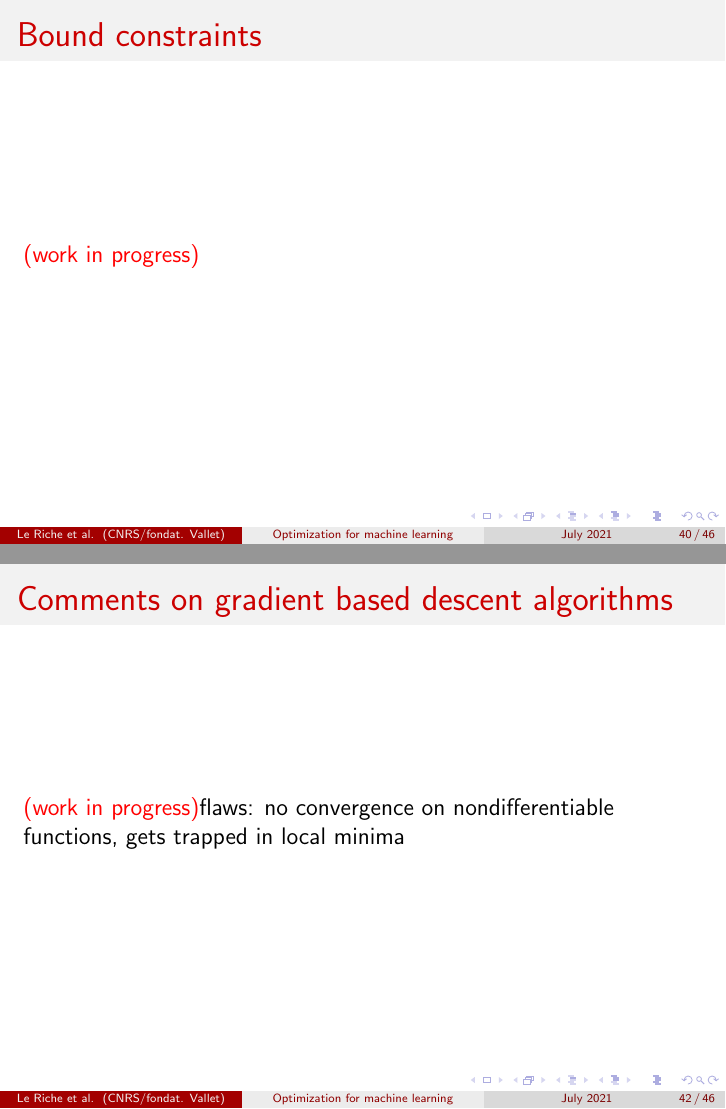
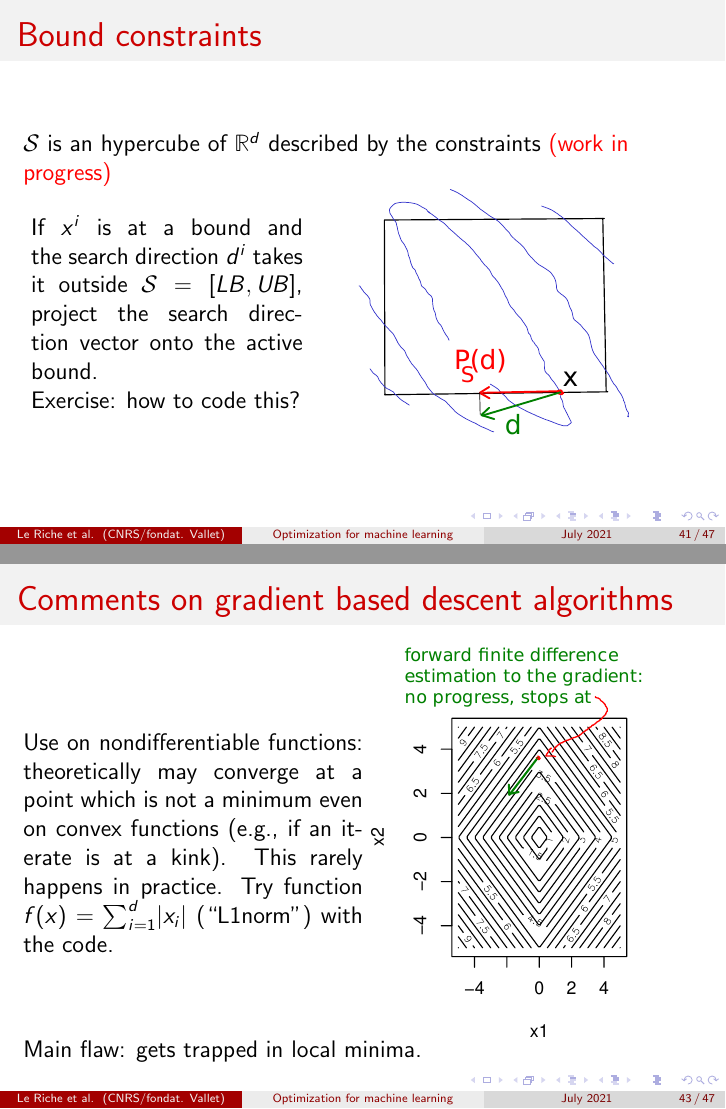
Before and after one commit to rleriche/Optimisation_AI_Cotonou2021, LaTeX slides (Transparents/cours_optim_ML_Cotonou2021.tex): pages 40 and 42 of 46 before the commit and pages 41 and 43 of 47 after it, joined at a grey line. Compiled offline with pdfLaTeX.

Commit message:
constraints, non diff

```diff
--- a/Transparents/cours_optim_ML_Cotonou2021.tex
+++ b/Transparents/cours_optim_ML_Cotonou2021.tex
@@ -745,5 +757,18 @@ approximation to the gradient.
+\begin{frame}
 \frametitle{Bound constraints}
-\wip
+$\mathcal S$ is an hypercube of $\Rset[d]$ described by the constraints
+\wip \\
+\mbox{
+\begin{minipage}[c]{0.4\textwidth}
+If $x^i$ is at a bound and the search direction $d^i$ takes it outside $\mathcal S = [LB,UB]$,
+project the search direction vector onto the active bound.\\
+Exercise: how to code this?
+\end{minipage}
+\hspace{0.7cm}
+\begin{minipage}[c]{0.4\textwidth}
+\includegraphics[width=\textwidth]{proj_bound-crop.pdf}
+\end{minipage}
+}
 \end{frame}
 
 %%%%%%%%%%%%%%%%%%%%%%%%%%%%%%%%%%%%%%%%%%%%%%%%%%%%%%%%%%%%%%%%%%
@@ -755,8 +780,15 @@ approximation to the gradient.
 %%%%%%%%%%%%%%%%%%%%%%%%%%%%%%%%%%%%%%%%%%%%%%%%%%%%%%%%%%%%%%%%%%
 \begin{frame}
 \frametitle{Comments on gradient based descent algorithms}
-\wip
-flaws: no convergence on nondifferentiable functions, gets trapped in local minima
+\begin{minipage}[c]{0.5\textwidth}
+Use on nondifferentiable functions: theoretically may converge at a point which is not a minimum even on convex functions (e.g., if an iterate is at a kink). This rarely happens in practice.
+Try function $f(x) = \sum_{i=1}^d \lvert x_i \rvert$ (``L1norm'') with the code.
+\end{minipage}
+\begin{minipage}[c]{0.4\textwidth}
+\includegraphics[width=\textwidth]{L1norm_contour-premconv-crop.pdf}
+\end{minipage}
+\\
+Main flaw: gets trapped in local minima.
 \end{frame}
 
 \subsection{Making it more global: restarts}
```
Also changed, not shown: Transparents/cours_optim_ML_Cotonou2021.pdf, Transparents/figures/L1norm_contour-premconv-crop.pdf (added), Transparents/figures/L1norm_contour-premconv.pdf (added), Transparents/figures/L1norm_contour.pdf (added), Transparents/figures/proj_bound-crop.pdf (added), Transparents/figures/proj_bound.pdf (added), Transparents/cours_optim_ML_Cotonou2021.tex (14 more changed lines), 4 other files.
